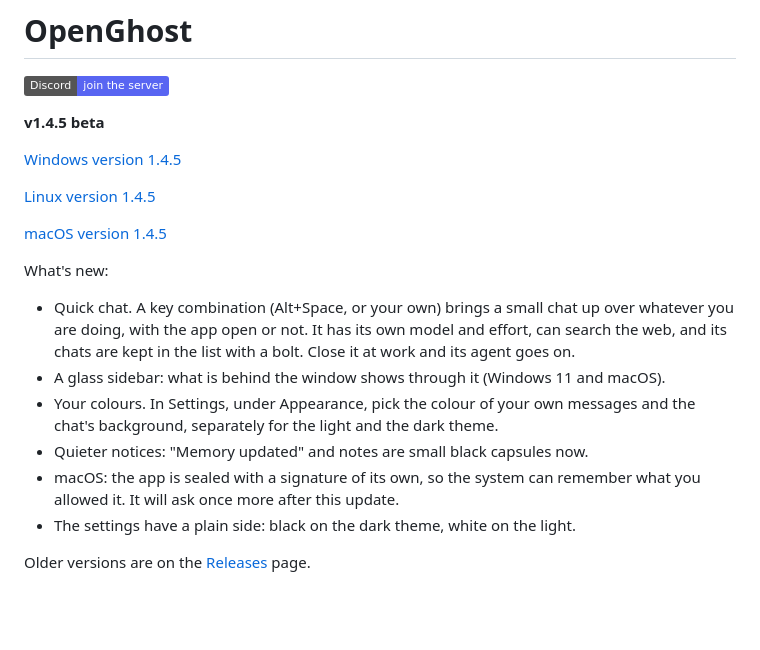
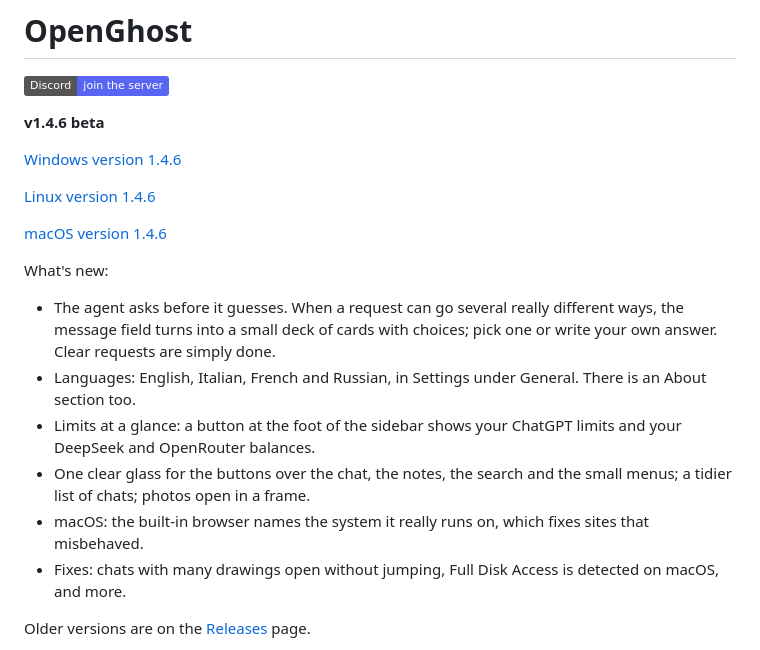
Before and after one commit to ANDRETRIPOL/OpenGhost, a Markdown page: README.md, the part around the change. Drawn GitHub-style; badges without logos; blank space fills up the shorter version.

Commit message:
README for 1.4.6: new links and what's new
Co-Authored-By: Claude Opus 5.5 <noreply@anthropic.com>

```diff
--- a/README.md
+++ b/README.md
@@ -2,21 +2,21 @@
 
 [![Discord](https://img.shields.io/badge/Discord-join%20the%20server-5865F2?logo=discord&logoColor=white)](https://discord.gg/6cKd2UND5)
 
-**v1.4.5 beta**
+**v1.4.6 beta**
 
-[Windows version 1.4.5](https://github.com/ANDRETRIPOL/OpenGhost/releases/download/v1.4.5/OpenGhost-1.4.5-Setup.exe)
+[Windows version 1.4.6](https://github.com/ANDRETRIPOL/OpenGhost/releases/download/v1.4.6/OpenGhost-1.4.6-Setup.exe)
 
-[Linux version 1.4.5](https://github.com/ANDRETRIPOL/OpenGhost/releases/download/v1.4.5/OpenGhost-1.4.5-linux.tar.gz)
+[Linux version 1.4.6](https://github.com/ANDRETRIPOL/OpenGhost/releases/download/v1.4.6/OpenGhost-1.4.6-linux.tar.gz)
 
-[macOS version 1.4.5](https://github.com/ANDRETRIPOL/OpenGhost/releases/download/v1.4.5/OpenGhost-1.4.5-mac.dmg)
+[macOS version 1.4.6](https://github.com/ANDRETRIPOL/OpenGhost/releases/download/v1.4.6/OpenGhost-1.4.6-mac.dmg)
 
 What's new:
-- Quick chat. A key combination (Alt+Space, or your own) brings a small chat up over whatever you are doing, with the app open or not. It has its own model and effort, can search the web, and its chats are kept in the list with a bolt. Close it at work and its agent goes on.
-- A glass sidebar: what is behind the window shows through it (Windows 11 and macOS).
-- Your colours. In Settings, under Appearance, pick the colour of your own messages and the chat's background, separately for the light and the dark theme.
-- Quieter notices: "Memory updated" and notes are small black capsules now.
-- macOS: the app is sealed with a signature of its own, so the system can remember what you allowed it. It will ask once more after this update.
-- The settings have a plain side: black on the dark theme, white on the light.
+- The agent asks before it guesses. When a request can go several really different ways, the message field turns into a small deck of cards with choices; pick one or write your own answer. Clear requests are simply done.
+- Languages: English, Italian, French and Russian, in Settings under General. There is an About section too.
+- Limits at a glance: a button at the foot of the sidebar shows your ChatGPT limits and your DeepSeek and OpenRouter balances.
+- One clear glass for the buttons over the chat, the notes, the search and the small menus; a tidier list of chats; photos open in a frame.
+- macOS: the built-in browser names the system it really runs on, which fixes sites that misbehaved.
+- Fixes: chats with many drawings open without jumping, Full Disk Access is detected on macOS, and more.
 
 Older versions are on the [Releases](https://github.com/ANDRETRIPOL/OpenGhost/releases) page.
 
```
